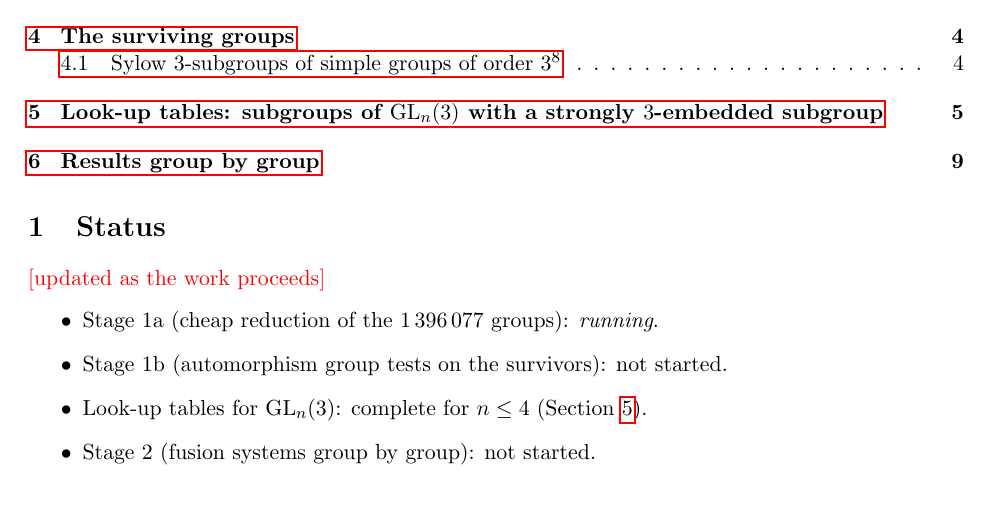
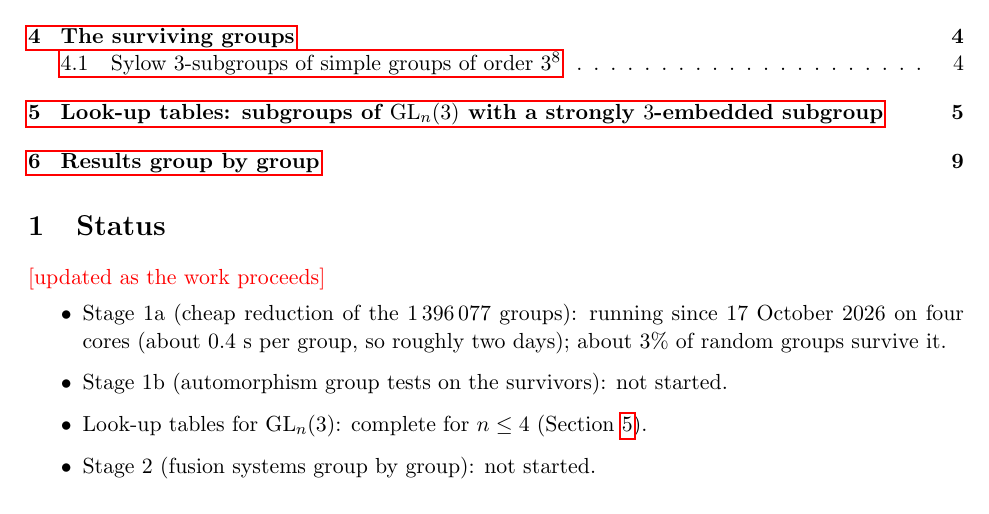
Before and after one commit to semeraro3733-glitch/FusionSystems, a LaTeX paper (order38/report.tex): part of page 1 of 10, cut so that both start at the same text. Compiled offline with pdfLaTeX.

Commit message:
order38: Stage 1a sweep launched; raw sweep output ignored by git
Co-Authored-By: Claude Fable 5.1 <noreply@anthropic.com>
Claude-Session: https://claude.ai/code/session_01FNGzsZYJvShTj5Z4BBe7kY

```diff
--- a/order38/report.tex
+++ b/order38/report.tex
@@ -59,7 +59,9 @@ current state is summarised in Section~\ref{sec:status}.
 \section{Status}\label{sec:status}
 \textcolor{red}{[updated as the work proceeds]}
 \begin{itemize}
-\item Stage 1a (cheap reduction of the $1\,396\,077$ groups): \emph{running}.
+\item Stage 1a (cheap reduction of the $1\,396\,077$ groups): running since
+  17 October 2026 on four cores (about $0.4$ s per group, so roughly two days);
+  about $3\%$ of random groups survive it.
 \item Stage 1b (automorphism group tests on the survivors): not started.
 \item Look-up tables for $\GL_n(3)$: complete for $n\le 4$ (Section~\ref{sec:lookup}).
 \item Stage 2 (fusion systems group by group): not started.
```
Also changed, not shown: order38/report.pdf, 1 other file.
